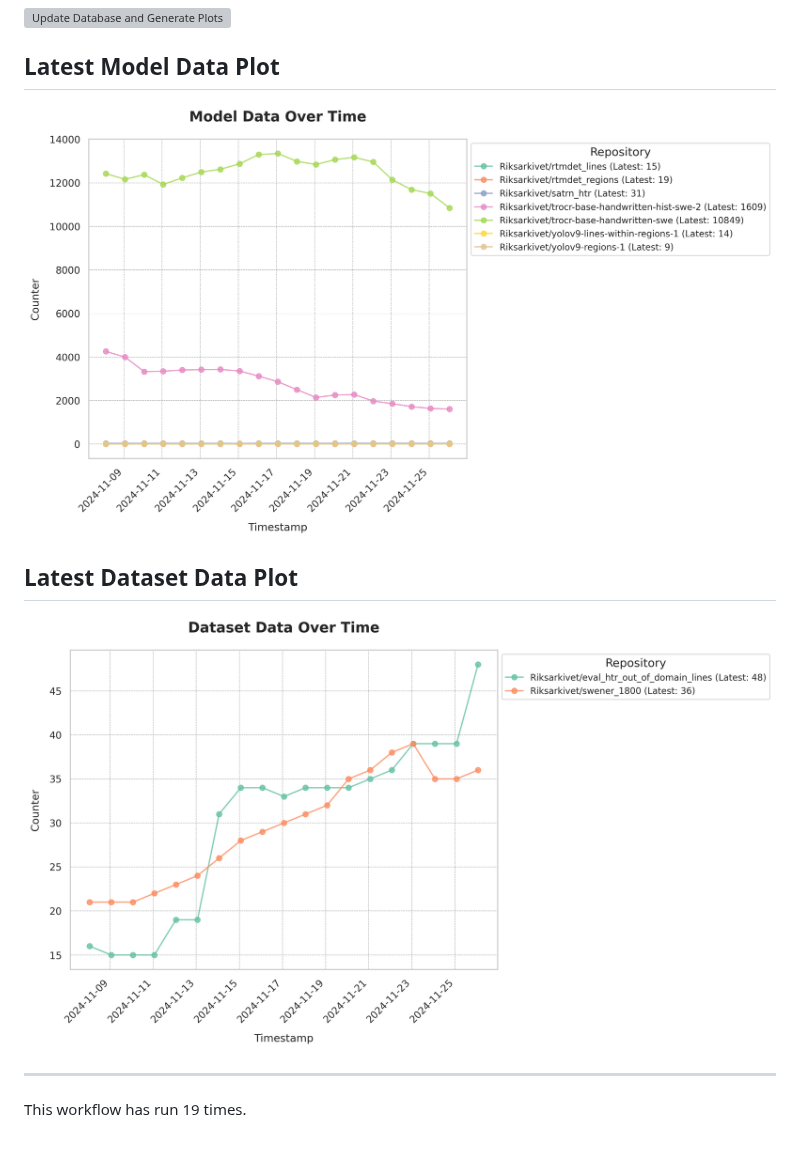
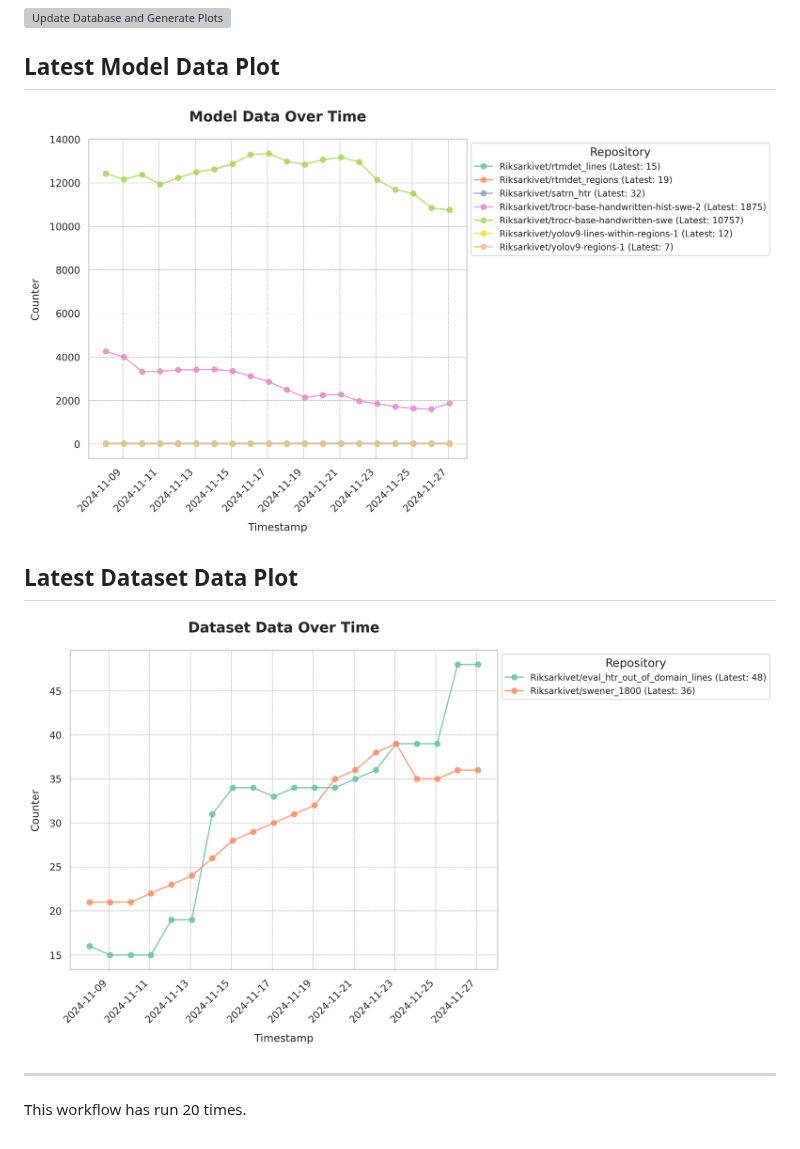
Before and after one commit to Borg93/hf_stats, a Markdown page: README.md, the part around the change. Drawn GitHub-style; pictures changed too: plots/dataset_data_plot.png, plots/model_data_plot.png; grey boxes are pictures that could not be loaded.

Commit message:
Update database and plots

```diff
--- a/README.md
+++ b/README.md
@@ -9,4 +9,4 @@
 [![Dataset Data Plot](plots/dataset_data_plot.png)](https://github.com/Borg93/hf_stats/blob/main/plots/dataset_data_plot.png)
 ___
 
-This workflow has run 19 times.
+This workflow has run 20 times.
```
Also changed, not shown: 1 other file.
